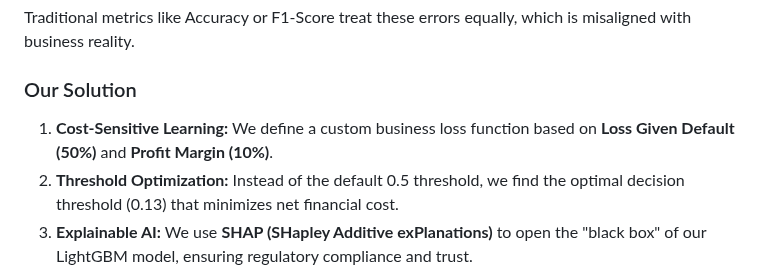
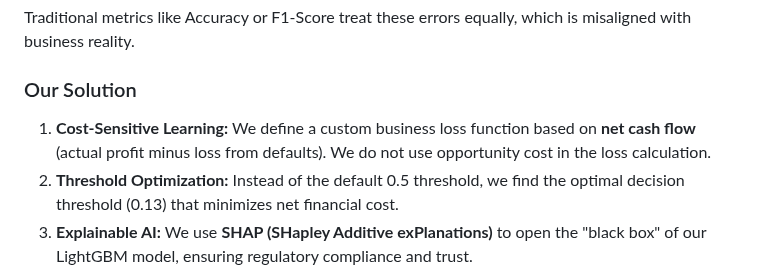
Before and after one commit to ying-jeanne/Business_Analytics, a Markdown page: II/README.md, the part around the change. Rendered like a GitHub page.

Commit message:
correct readme

```diff
--- a/II/README.md
+++ b/II/README.md
@@ -34,7 +34,7 @@ Financial institutions face a critical trade-off:
 Traditional metrics like Accuracy or F1-Score treat these errors equally, which is misaligned with business reality.
 
 ### Our Solution
-1.  **Cost-Sensitive Learning:** We define a custom business loss function based on **Loss Given Default (50%)** and **Profit Margin (10%)**.
+1.  **Cost-Sensitive Learning:** We define a custom business loss function based on **net cash flow** (actual profit minus loss from defaults). We do not use opportunity cost in the loss calculation.
 2.  **Threshold Optimization:** Instead of the default 0.5 threshold, we find the optimal decision threshold (0.13) that minimizes net financial cost.
 3.  **Explainable AI:** We use **SHAP (SHapley Additive exPlanations)** to open the "black box" of our LightGBM model, ensuring regulatory compliance and trust.
 
```
